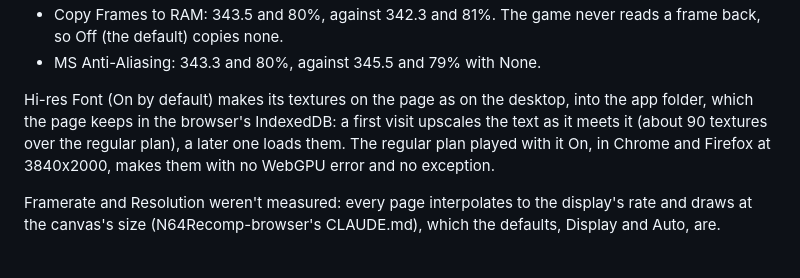
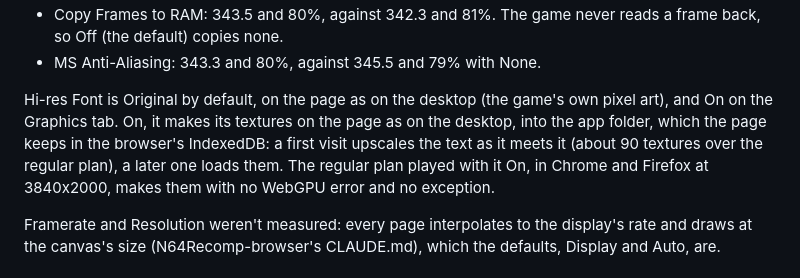
Before and after one commit to amazingalek/super-mario-64-recomp, a Markdown page: docs/web.md, the part around the change. Drawn GitHub-style.

```diff
--- a/docs/web.md
+++ b/docs/web.md
@@ -149,10 +149,11 @@ the defaults first:
   copies none.
 - MS Anti-Aliasing: 343.3 and 80%, against 345.5 and 79% with None.
 
-Hi-res Font (On by default) makes its textures on the page as on the desktop, into the app folder, which the page keeps
-in the browser's IndexedDB: a first visit upscales the text as it meets it (about 90 textures over the regular plan), a
-later one loads them. The regular plan played with it On, in Chrome and Firefox at 3840x2000, makes them with no WebGPU
-error and no exception.
+Hi-res Font is Original by default, on the page as on the desktop (the game's own pixel art), and On on the Graphics
+tab. On, it makes its textures on the page as on the desktop, into the app folder, which the page keeps in the
+browser's IndexedDB: a first visit upscales the text as it meets it (about 90 textures over the regular plan), a later
+one loads them. The regular plan played with it On, in Chrome and Firefox at 3840x2000, makes them with no WebGPU error
+and no exception.
 
 Framerate and Resolution weren't measured: every page interpolates to the display's rate and draws at the canvas's size
 (N64Recomp-browser's CLAUDE.md), which the defaults, Display and Auto, are.
```
Also changed, not shown: CLAUDE.md (+8 -5 lines), README.md (+4 -4 lines).
